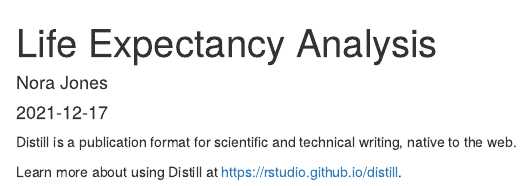
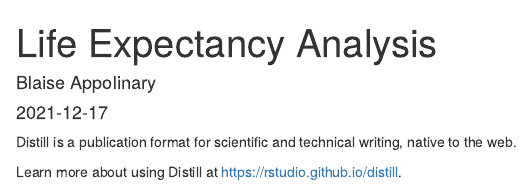
Before and after one commit to Blaise143/new_life_expectancy, an R Markdown document (_posts/2021-12-17-life-expectancy-analysis/life-expectancy-analysis.Rmd): the page in a window 1100 px wide, from its top. Rendered offline with R 4.5, knitr and Pandoc, with nearby package versions; drawn as R Markdown's standard HTML page in place of the format the file asks for.

Commit message:
changed author

```diff
--- a/_posts/2021-12-17-life-expectancy-analysis/life-expectancy-analysis.Rmd
+++ b/_posts/2021-12-17-life-expectancy-analysis/life-expectancy-analysis.Rmd
@@ -3,7 +3,7 @@ title: "Life Expectancy Analysis"
 description: |
   A short description of the post.
 author:
-  - name: Nora Jones
+  - name: Blaise Appolinary
     url: https://example.com/norajones
 date: 2021-12-17
 output:
```
